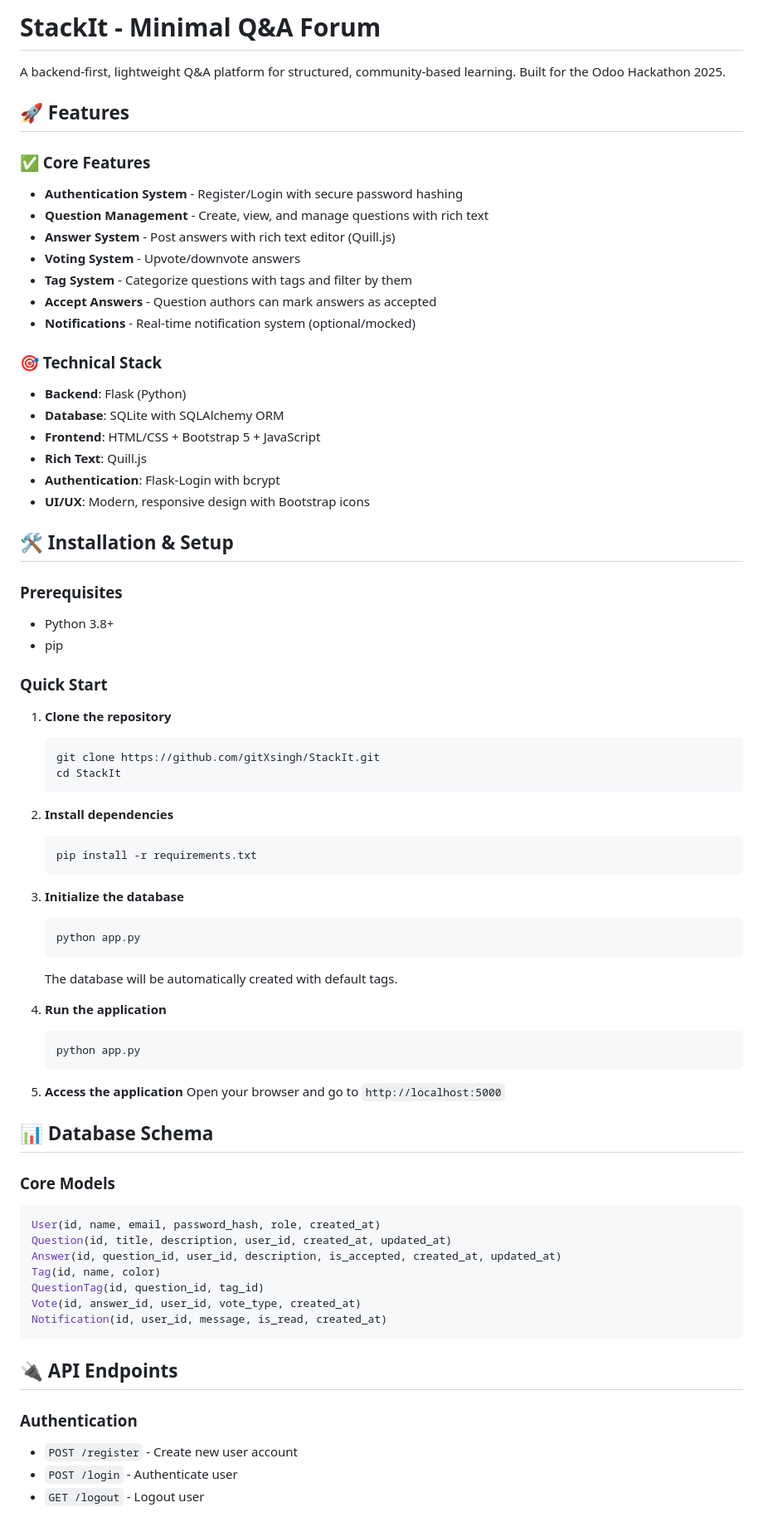
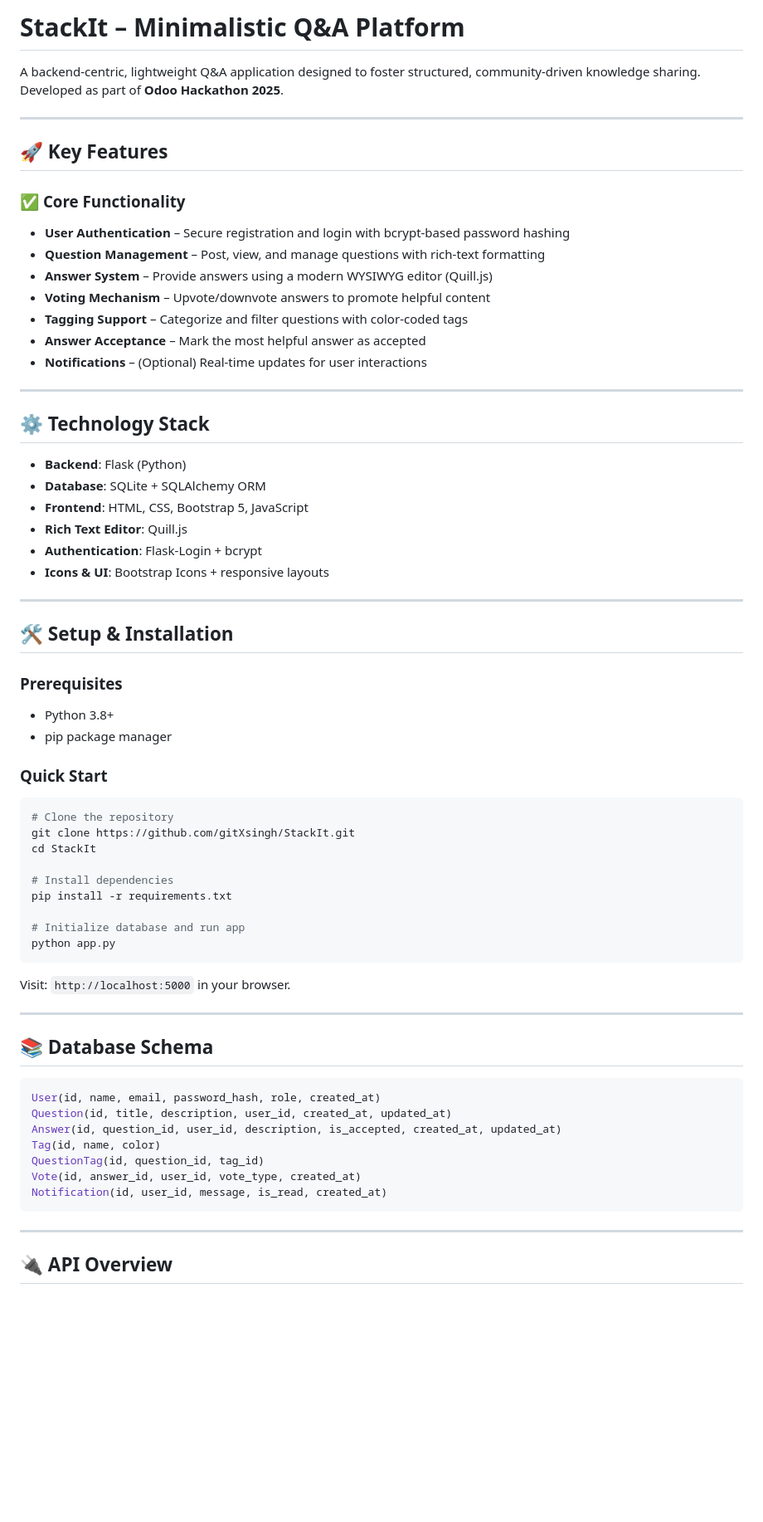
Before and after one commit to gitXsingh/StackIt, a Markdown page: README.md, the part around one of its changes. Shown at 83% size. Drawn GitHub-style; blank space fills up the shorter version.

````diff
--- a/README.md
+++ b/README.md
@@ -1,62 +1,61 @@
-# StackIt - Minimal Q&A Forum
+# **StackIt – Minimalistic Q\&A Platform**
 
-A backend-first, lightweight Q&A platform for structured, community-based learning. Built for the Odoo Hackathon 2025.
+A backend-centric, lightweight Q\&A application designed to foster structured, community-driven knowledge sharing. Developed as part of **Odoo Hackathon 2025**.
 
-## 🚀 Features
+---
 
-### ✅ Core Features
-- **Authentication System** - Register/Login with secure password hashing
-- **Question Management** - Create, view, and manage questions with rich text
-- **Answer System** - Post answers with rich text editor (Quill.js)
-- **Voting System** - Upvote/downvote answers
-- **Tag System** - Categorize questions with tags and filter by them
-- **Accept Answers** - Question authors can mark answers as accepted
-- **Notifications** - Real-time notification system (optional/mocked)
+## 🚀 **Key Features**
 
-### 🎯 Technical Stack
-- **Backend**: Flask (Python)
-- **Database**: SQLite with SQLAlchemy ORM
-- **Frontend**: HTML/CSS + Bootstrap 5 + JavaScript
-- **Rich Text**: Quill.js
-- **Authentication**: Flask-Login with bcrypt
-- **UI/UX**: Modern, responsive design with Bootstrap icons
+### ✅ **Core Functionality**
 
-## 🛠️ Installation & Setup
+* **User Authentication** – Secure registration and login with bcrypt-based password hashing
+* **Question Management** – Post, view, and manage questions with rich-text formatting
+* **Answer System** – Provide answers using a modern WYSIWYG editor (Quill.js)
+* **Voting Mechanism** – Upvote/downvote answers to promote helpful content
+* **Tagging Support** – Categorize and filter questions with color-coded tags
+* **Answer Acceptance** – Mark the most helpful answer as accepted
+* **Notifications** – (Optional) Real-time updates for user interactions
+
+---
+
+## ⚙️ **Technology Stack**
+
+* **Backend**: Flask (Python)
+* **Database**: SQLite + SQLAlchemy ORM
+* **Frontend**: HTML, CSS, Bootstrap 5, JavaScript
+* **Rich Text Editor**: Quill.js
+* **Authentication**: Flask-Login + bcrypt
+* **Icons & UI**: Bootstrap Icons + responsive layouts
+
+---
+
+## 🛠️ **Setup & Installation**
 
 ### Prerequisites
-- Python 3.8+
-- pip
+
+* Python 3.8+
+* pip package manager
 
 ### Quick Start
 
-1. **Clone the repository**
-   ```bash
-   git clone https://github.com/gitXsingh/StackIt.git
-   cd StackIt
-   ```
+```bash
+# Clone the repository
+git clone https://github.com/gitXsingh/StackIt.git
+cd StackIt
 
-2. **Install dependencies**
-   ```bash
-   pip install -r requirements.txt
-   ```
+# Install dependencies
+pip install -r requirements.txt
 
-3. **Initialize the database**
-   ```bash
-   python app.py
-   ```
-   The database will be automatically created with default tags.
+# Initialize database and run app
+python app.py
+```
 
-4. **Run the application**
-   ```bash
-   python app.py
-   ```
+Visit: `http://localhost:5000` in your browser.
 
-5. **Access the application**
-   Open your browser and go to `http://localhost:5000`
+---
 
-## 📊 Database Schema
+## 📚 **Database Schema**
 
-### Core Models
 ```sql
 User(id, name, email, password_hash, role, created_at)
 Question(id, title, description, user_id, created_at, updated_at)
@@ -67,10 +66,7 @@ Vote(id, answer_id, user_id, vote_type, created_at)
 Notification(id, user_id, message, is_read, created_at)
 ```
 
-## 🔌 API Endpoints
+---
 
-### Authentication
-- `POST /register` - Create new user account
-- `POST /login` - Authenticate user
-- `GET /logout` - Logout user
+## 🔌 **API Overview**
 
````
Also changed, not shown: other parts of README.md (+90 -84 lines).
